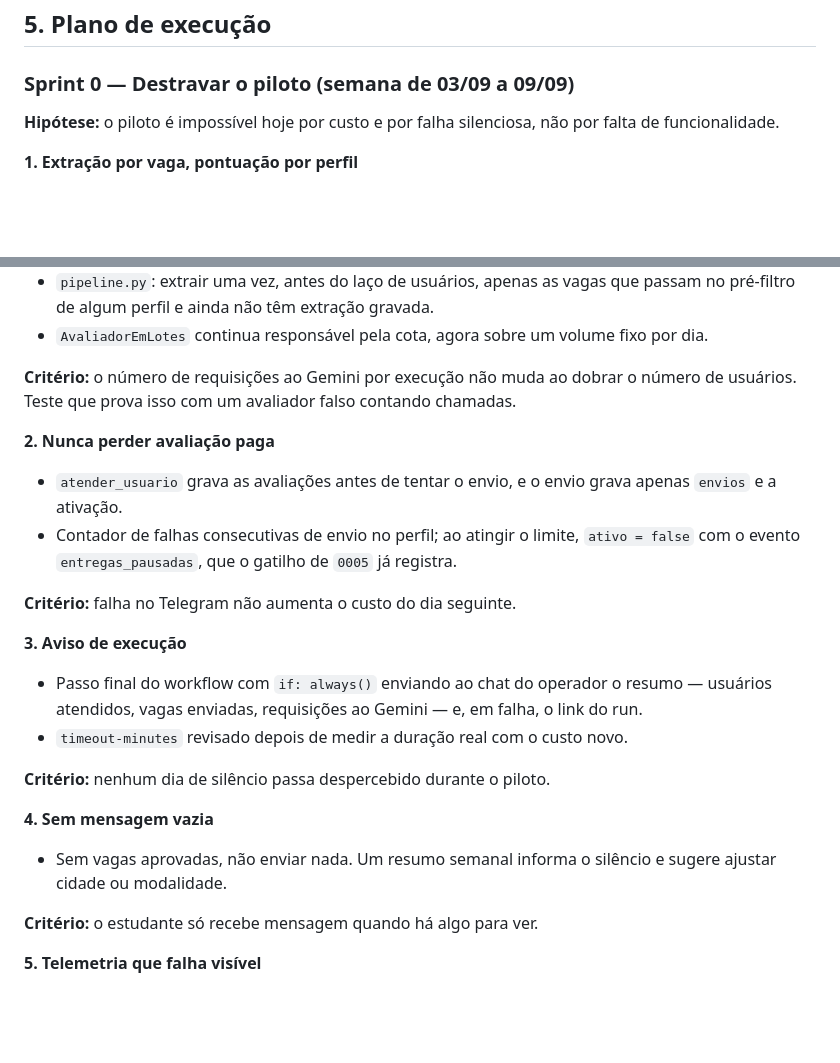
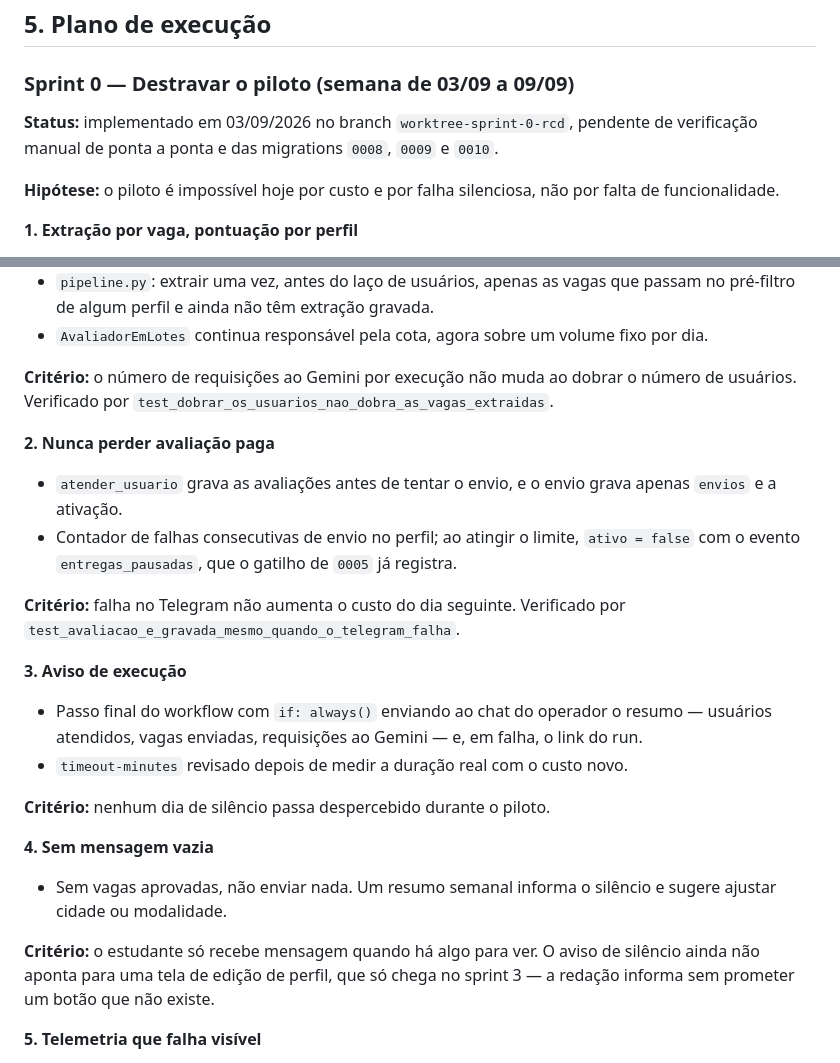
Before and after one commit to babue0/RadarEstagio, a Markdown page: docs/auditoria-rcd.md, 2 parts joined by grey strips. GitHub-like rendering; blank space fills up the shorter version.

Commit message:
docs(auditoria): registra o sprint 0 como implementado e o que falta verificar

```diff
--- a/docs/auditoria-rcd.md
+++ b/docs/auditoria-rcd.md
@@ -200,6 +200,9 @@ coletadas.
 
 ### Sprint 0 — Destravar o piloto (semana de 03/09 a 09/09)
 
+**Status:** implementado em 03/09/2026 no branch `worktree-sprint-0-rcd`, pendente de
+verificação manual de ponta a ponta e das migrations `0008`, `0009` e `0010`.
+
 **Hipótese:** o piloto é impossível hoje por custo e por falha silenciosa, não por falta de
 funcionalidade.
 
@@ -217,7 +220,7 @@ funcionalidade.
 - `AvaliadorEmLotes` continua responsável pela cota, agora sobre um volume fixo por dia.
 
 **Critério:** o número de requisições ao Gemini por execução não muda ao dobrar o número de
-usuários. Teste que prova isso com um avaliador falso contando chamadas.
+usuários. Verificado por `test_dobrar_os_usuarios_nao_dobra_as_vagas_extraidas`.
 
 **2. Nunca perder avaliação paga**
 
@@ -226,7 +229,8 @@ usuários. Teste que prova isso com um avaliador falso contando chamadas.
 - Contador de falhas consecutivas de envio no perfil; ao atingir o limite, `ativo = false` com o
   evento `entregas_pausadas`, que o gatilho de `0005` já registra.
 
-**Critério:** falha no Telegram não aumenta o custo do dia seguinte.
+**Critério:** falha no Telegram não aumenta o custo do dia seguinte. Verificado por
+`test_avaliacao_e_gravada_mesmo_quando_o_telegram_falha`.
 
 **3. Aviso de execução**
 
@@ -241,7 +245,9 @@ usuários. Teste que prova isso com um avaliador falso contando chamadas.
 - Sem vagas aprovadas, não enviar nada. Um resumo semanal informa o silêncio e sugere ajustar
   cidade ou modalidade.
 
-**Critério:** o estudante só recebe mensagem quando há algo para ver.
+**Critério:** o estudante só recebe mensagem quando há algo para ver. O aviso de silêncio
+ainda não aponta para uma tela de edição de perfil, que só chega no sprint 3 — a redação
+informa sem prometer um botão que não existe.
 
 **5. Telemetria que falha visível**
 
```
Also changed, not shown: docs/arquitetura.md (+2 -2 lines).
